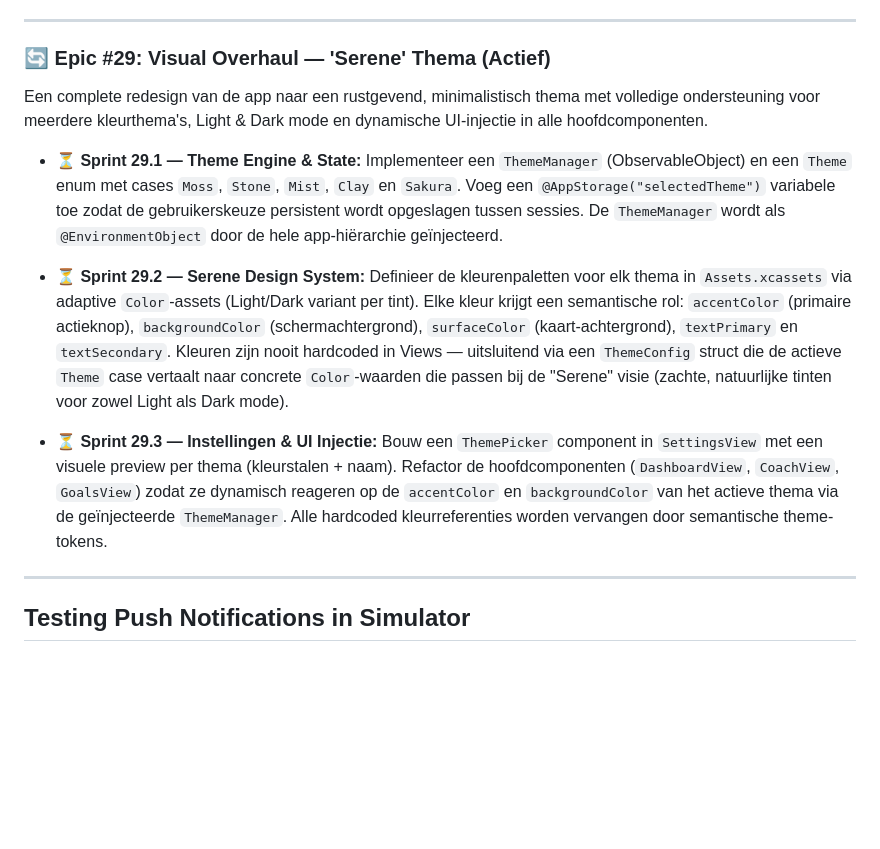
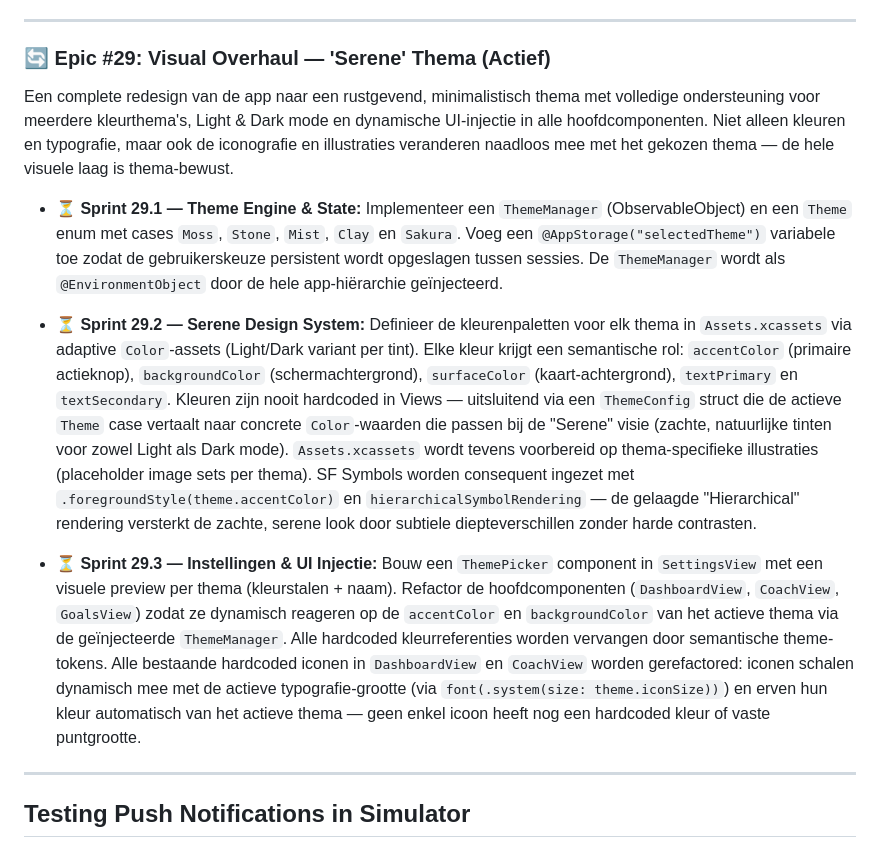
Before and after one commit to markclausing/vibecoach, a Markdown page: README.md, the part around the change. Rendered like a GitHub page; blank space fills up the shorter version.

Commit message:
docs: voeg dynamische iconen en visuals toe aan de scope van Epic #29

```diff
--- a/README.md
+++ b/README.md
@@ -202,13 +202,13 @@ De coach begrijpt niet alleen *wat* je wil bereiken, maar ook *hoe* — afmaken
 
 ### 🔄 Epic #29: Visual Overhaul — 'Serene' Thema (Actief)
 
-Een complete redesign van de app naar een rustgevend, minimalistisch thema met volledige ondersteuning voor meerdere kleurthema's, Light & Dark mode en dynamische UI-injectie in alle hoofdcomponenten.
+Een complete redesign van de app naar een rustgevend, minimalistisch thema met volledige ondersteuning voor meerdere kleurthema's, Light & Dark mode en dynamische UI-injectie in alle hoofdcomponenten. Niet alleen kleuren en typografie, maar ook de iconografie en illustraties veranderen naadloos mee met het gekozen thema — de hele visuele laag is thema-bewust.
 
 * **⏳ Sprint 29.1 — Theme Engine & State:** Implementeer een `ThemeManager` (ObservableObject) en een `Theme` enum met cases `Moss`, `Stone`, `Mist`, `Clay` en `Sakura`. Voeg een `@AppStorage("selectedTheme")` variabele toe zodat de gebruikerskeuze persistent wordt opgeslagen tussen sessies. De `ThemeManager` wordt als `@EnvironmentObject` door de hele app-hiërarchie geïnjecteerd.
 
-* **⏳ Sprint 29.2 — Serene Design System:** Definieer de kleurenpaletten voor elk thema in `Assets.xcassets` via adaptive `Color`-assets (Light/Dark variant per tint). Elke kleur krijgt een semantische rol: `accentColor` (primaire actieknop), `backgroundColor` (schermachtergrond), `surfaceColor` (kaart-achtergrond), `textPrimary` en `textSecondary`. Kleuren zijn nooit hardcoded in Views — uitsluitend via een `ThemeConfig` struct die de actieve `Theme` case vertaalt naar concrete `Color`-waarden die passen bij de "Serene" visie (zachte, natuurlijke tinten voor zowel Light als Dark mode).
+* **⏳ Sprint 29.2 — Serene Design System:** Definieer de kleurenpaletten voor elk thema in `Assets.xcassets` via adaptive `Color`-assets (Light/Dark variant per tint). Elke kleur krijgt een semantische rol: `accentColor` (primaire actieknop), `backgroundColor` (schermachtergrond), `surfaceColor` (kaart-achtergrond), `textPrimary` en `textSecondary`. Kleuren zijn nooit hardcoded in Views — uitsluitend via een `ThemeConfig` struct die de actieve `Theme` case vertaalt naar concrete `Color`-waarden die passen bij de "Serene" visie (zachte, natuurlijke tinten voor zowel Light als Dark mode). `Assets.xcassets` wordt tevens voorbereid op thema-specifieke illustraties (placeholder image sets per thema). SF Symbols worden consequent ingezet met `.foregroundStyle(theme.accentColor)` en `hierarchicalSymbolRendering` — de gelaagde "Hierarchical" rendering versterkt de zachte, serene look door subtiele diepteverschillen zonder harde contrasten.
 
-* **⏳ Sprint 29.3 — Instellingen & UI Injectie:** Bouw een `ThemePicker` component in `SettingsView` met een visuele preview per thema (kleurstalen + naam). Refactor de hoofdcomponenten (`DashboardView`, `CoachView`, `GoalsView`) zodat ze dynamisch reageren op de `accentColor` en `backgroundColor` van het actieve thema via de geïnjecteerde `ThemeManager`. Alle hardcoded kleurreferenties worden vervangen door semantische theme-tokens.
+* **⏳ Sprint 29.3 — Instellingen & UI Injectie:** Bouw een `ThemePicker` component in `SettingsView` met een visuele preview per thema (kleurstalen + naam). Refactor de hoofdcomponenten (`DashboardView`, `CoachView`, `GoalsView`) zodat ze dynamisch reageren op de `accentColor` en `backgroundColor` van het actieve thema via de geïnjecteerde `ThemeManager`. Alle hardcoded kleurreferenties worden vervangen door semantische theme-tokens. Alle bestaande hardcoded iconen in `DashboardView` en `CoachView` worden gerefactored: iconen schalen dynamisch mee met de actieve typografie-grootte (via `font(.system(size: theme.iconSize))`) en erven hun kleur automatisch van het actieve thema — geen enkel icoon heeft nog een hardcoded kleur of vaste puntgrootte.
 
 ---
 
```
